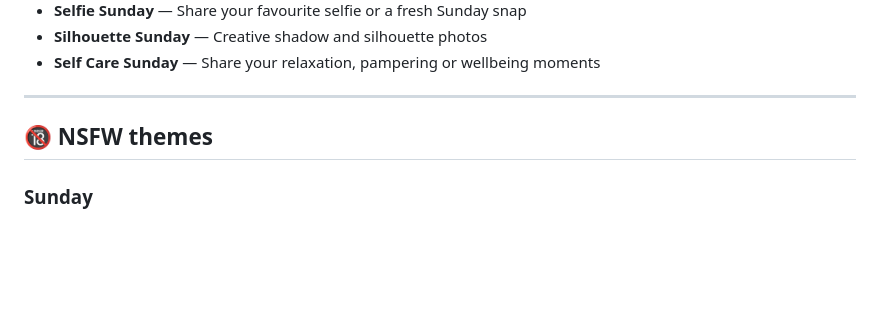
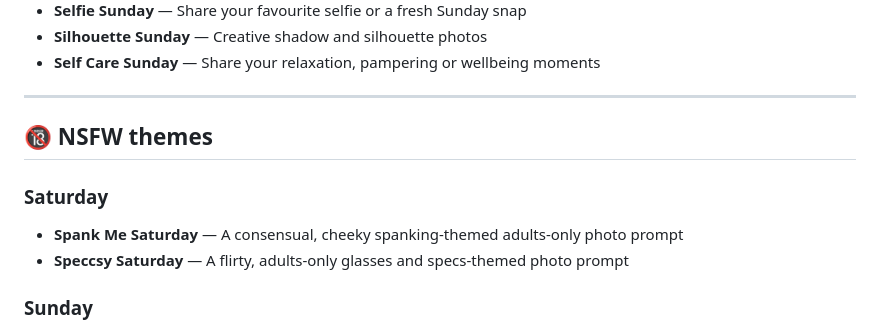
Before and after one commit to spwebtest/pineapplelounge, a Markdown page: PINEAPPLE-THEMES.md, the part around the change. GitHub-like rendering; blank space fills up the shorter version.

Commit message:
Add NSFW Spank Me Saturday and Speccsy Saturday

```diff
--- a/PINEAPPLE-THEMES.md
+++ b/PINEAPPLE-THEMES.md
@@ -77,6 +77,11 @@ A simple, mobile-friendly master list of our group photo-sharing and social them
 
 ## 🔞 NSFW themes
 
+### Saturday
+
+- **Spank Me Saturday** — A consensual, cheeky spanking-themed adults-only photo prompt
+- **Speccsy Saturday** — A flirty, adults-only glasses and specs-themed photo prompt
+
 ### Sunday
 
 - **Sloppy Sunday** — A cheeky, messy-themed adults-only photo prompt
```
